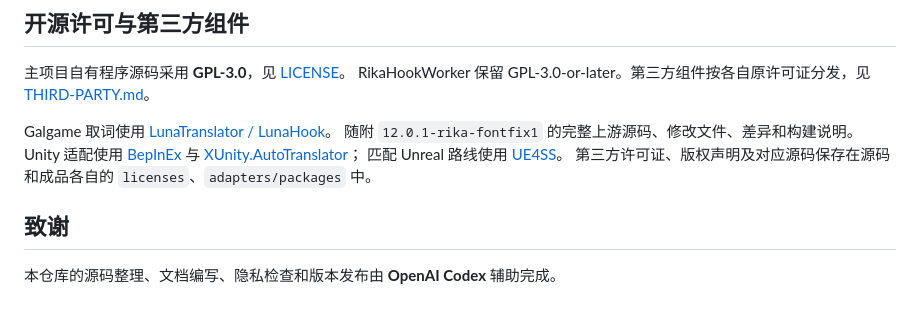
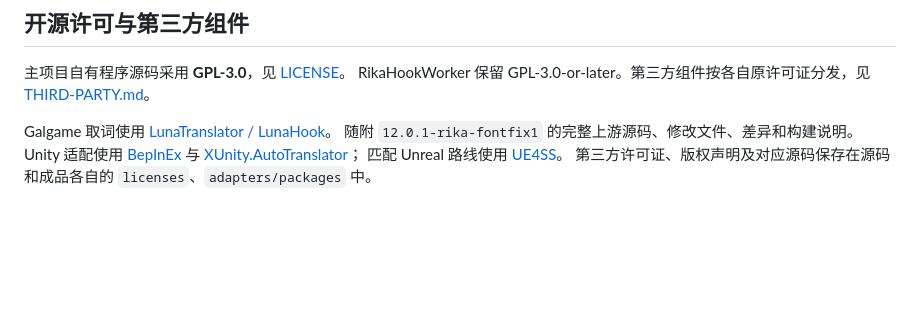
Before and after one commit to Fudude-Rika/RikaTranslator, a Markdown page: README.md, the part around the change. Rendered like a GitHub page; blank space fills up the shorter version.

Commit message:
Remove acknowledgment section from README
Removed acknowledgment section and streamlined content.

```diff
--- a/README.md
+++ b/README.md
@@ -74,7 +74,3 @@ Galgame 取词使用 [LunaTranslator / LunaHook](https://github.com/HIllya51/Lun
 Unity 适配使用 [BepInEx](https://github.com/BepInEx/BepInEx) 与 [XUnity.AutoTranslator](https://github.com/bbepis/XUnity.AutoTranslator)；
 匹配 Unreal 路线使用 [UE4SS](https://github.com/UE4SS-RE/RE-UE4SS)。
 第三方许可证、版权声明及对应源码保存在源码和成品各自的 `licenses`、`adapters/packages` 中。
-
-## 致谢
-
-本仓库的源码整理、文档编写、隐私检查和版本发布由 **OpenAI Codex** 辅助完成。
```
